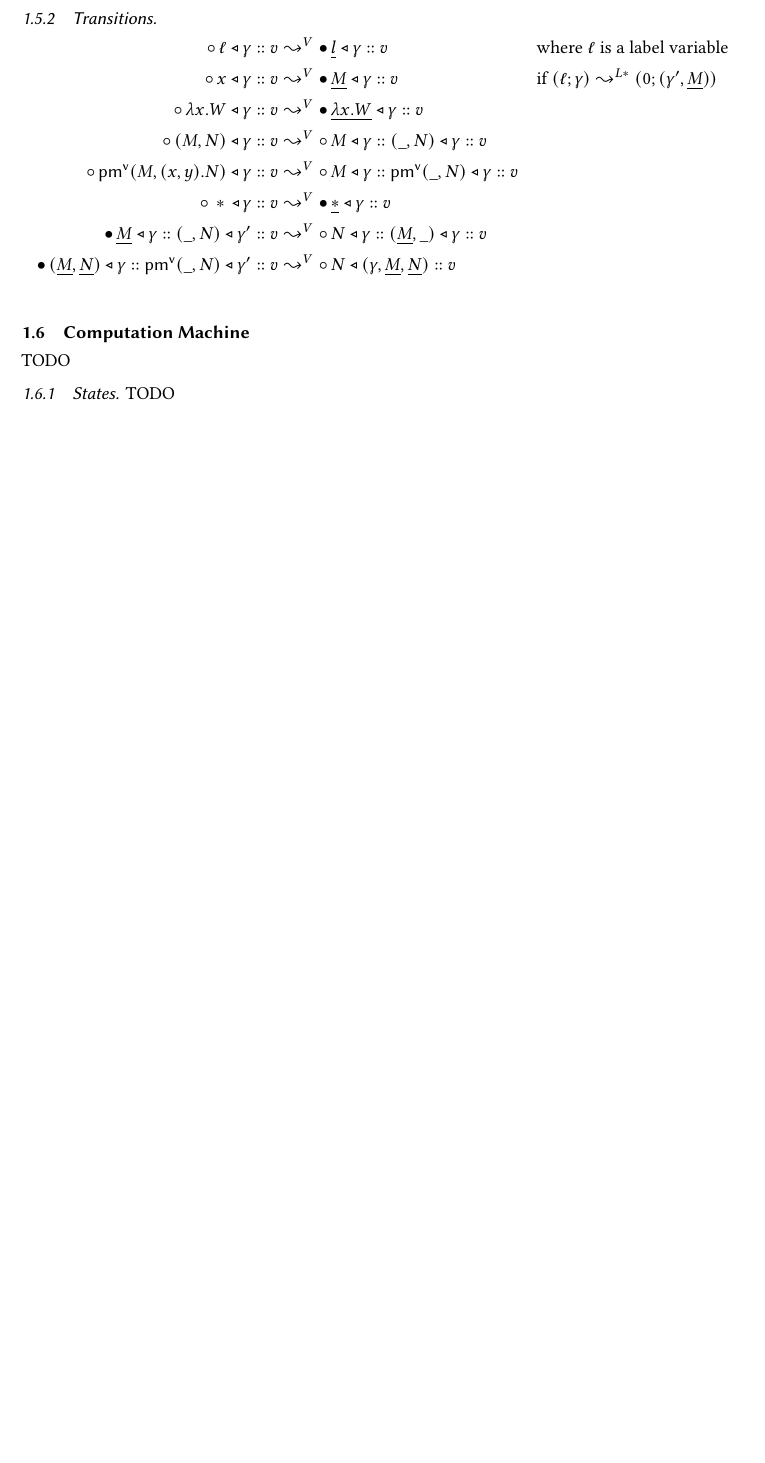
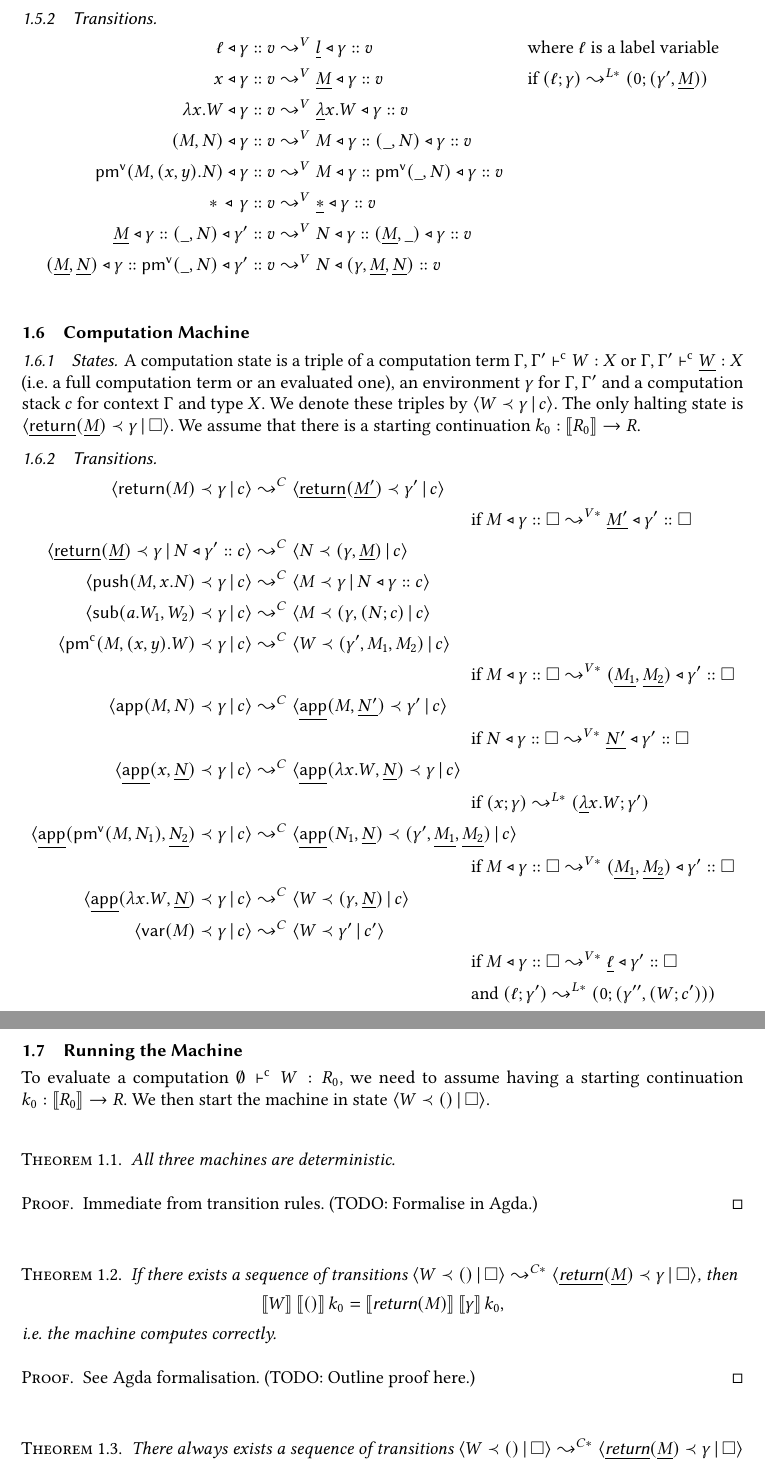
Before and after one commit to vikraman/inception, a LaTeX paper (notes/abstract-machine.tex): part of page 4 of 4 before the commit and two parts of pages 4 and 5 of 5 after it, the two joined at a grey line, cut so that both start at the same text, the shorter picture padded with empty space. Compiled offline with pdfLaTeX.

Commit message:
added computation transition rules

```diff
--- a/notes/abstract-machine.tex
+++ b/notes/abstract-machine.tex
@@ -223,108 +220,75 @@ Halting states are those of the form $\bullet \underline{M} \triangleleft \gamma
 \subsubsection{Transitions}
 
 \begin{align*}
-  \circ\, \ell \triangleleft \gamma :: v &\leadsto^V \bullet\, \underline{l} \triangleleft \gamma :: v && \text{where $\ell$ is a label variable} \\
-  \circ\, x \triangleleft \gamma :: v &\leadsto^V \bullet\, \underline{M} \triangleleft \gamma :: v && \text{if $(\ell ; \gamma) \leadsto^{L*} (0 ; (\gamma' , \underline{M}))$} \\
-  \circ\, \lambda x . W \triangleleft \gamma :: v &\leadsto^V \bullet\, \underline{\lambda x . W} \triangleleft \gamma :: v\\
-  \circ\, (M , N) \triangleleft \gamma :: v &\leadsto^V \circ\, M \triangleleft \gamma :: (\_ , N) \triangleleft \gamma :: v\\
-  \circ\, \PMV (M , (x,y).N) \triangleleft \gamma :: v &\leadsto^V \circ\, M \triangleleft \gamma :: \PMV(\_ , N) \triangleleft \gamma :: v\\
-  \circ\, \ast\, \triangleleft\, \gamma :: v &\leadsto^V \bullet\, \underline{\ast} \triangleleft \gamma :: v\\
-  \bullet\, \underline{M} \triangleleft \gamma :: (\_ , N) \triangleleft \gamma' :: v &\leadsto^V \circ\, N \triangleleft \gamma :: (\underline{M} , \_) \triangleleft \gamma :: v\\
-  \bullet\, (\underline{M}, \underline{N}) \triangleleft \gamma :: \PMV(\_ , N) \triangleleft \gamma' :: v &\leadsto^V \circ\, N \triangleleft (\gamma , \underline{M}, \underline{N}) :: v\\
+  \ell \triangleleft \gamma :: v &\leadsto^V \underline{l} \triangleleft \gamma :: v && \text{where $\ell$ is a label variable} \\
+  x \triangleleft \gamma :: v &\leadsto^V \underline{M} \triangleleft \gamma :: v && \text{if $(\ell ; \gamma) \leadsto^{L*} (0 ; (\gamma' , \underline{M}))$} \\
+  \lambda x . W \triangleleft \gamma :: v &\leadsto^V \underline{\lambda} x . W \triangleleft \gamma :: v\\
+  (M , N) \triangleleft \gamma :: v &\leadsto^V M \triangleleft \gamma :: (\_ , N) \triangleleft \gamma :: v\\
+  \PMV (M , (x,y).N) \triangleleft \gamma :: v &\leadsto^V M \triangleleft \gamma :: \PMV(\_ , N) \triangleleft \gamma :: v\\
+  \ast\, \triangleleft\, \gamma :: v &\leadsto^V \underline{\ast} \triangleleft \gamma :: v\\
+  \underline{M} \triangleleft \gamma :: (\_ , N) \triangleleft \gamma' :: v &\leadsto^V N \triangleleft \gamma :: (\underline{M} , \_) \triangleleft \gamma :: v\\
+  (\underline{M}, \underline{N}) \triangleleft \gamma :: \PMV(\_ , N) \triangleleft \gamma' :: v &\leadsto^V N \triangleleft (\gamma , \underline{M}, \underline{N}) :: v\\
 \end{align*}
-
-%	\STATE{(x, \gamma) \CAT \tail}{k} &\leadsto \STATE{\gamma(x) \CAT \tail}{k}\\
-%	\intertext{\hspace*{\fill}where $x$ is a non-label variable}
-%	\\
-%  \STATE{( \PMV (M , (x,y).N), \gamma) \CAT \tail}{k} &\leadsto \STATE{( M , \gamma) \CAT (\PMV (\_ , (x,y).N) , \gamma) \CAT \tail}{k}\\
-%  \STATE{( \flag{(L, R)}, \gamma) \CAT (\PMV ( \_ , (x , y).N) , \gamma') \CAT \tail}{k} &\leadsto \STATE{( N , \gamma' [ x \mapsto (L , \gamma) , y \mapsto (R , \gamma) ]) \CAT \tail}{k}\\
-%	\\
-%  \STATE{( (L , R) , \gamma ) \CAT \tail}{k} &\leadsto \STATE{( L , \gamma ) \CAT ( (\_ , R) , \gamma) \CAT \tail}{k}\\
-%	%
-%  \STATE{( T , \gamma) \CAT ( (\_ , R) , \gamma') \CAT \tail}{k} &\leadsto \STATE{( R , \gamma' ) \CAT ((x , \_) , \gamma' [x \mapsto (T , \gamma)]) \CAT \tail}{k}\\
-%  \STATE{( T , \gamma) \CAT ( (L , \_) , \gamma') \CAT \tail}{k} &\leadsto \STATE{(\flag{(L , y)} , \gamma' [y \mapsto (T , \gamma)]) \CAT \tail}{k}\\
 
 \subsection{Computation Machine}
 
-TODO
-
 \subsubsection{States}
 
-TODO
+A computation state is a triple of a computation term $\Gamma, \Gamma' \CTS W : X$ or $\Gamma, \Gamma' \CTS \underline{W} : X$ (i.e.\ a full computation term or an evaluated one), an environment $\gamma$ for $\Gamma, \Gamma'$ and a computation stack $c$ for context $\Gamma$ and type $X$.
+%
+We denote these triples by $\langle W \prec \gamma \,|\, c \rangle$.
+%
+The only halting state is $\langle \underline{\RET} (\underline{M}) \prec \gamma \,|\, \square \rangle$.
+%
+We assume that there is a starting continuation $k_0 : \llbracket R_0 \rrbracket \to R$.
 
-%States are pairs $\STATE{t}{k}$, where $t$ is a stack of partial terms in an environment (a pair of a partial term and an environment) and $k$ is a stack of continuations (certain computation terms).
-%If the partial term at the top of the stack $t$ is a partial value term, then $\STATE{t}{k}$ is a \emph{value state}, otherwise $\STATE{t}{k}$ is a \emph{computation state}.
-%
-%An \emph{environment} is a map from label variables (i.e.\ those bound by \SUB) to computation states and from non-label variables (i.e.\ all others) to full terms in an environment.
-%\vspace{10pt}
+\subsubsection{Transitions}
 
-%% \subsubsection{Transitions}
-%%
-%% \begin{align*}
-%% 	%
-%% 	%\intertext{Variable lookup:}
-%% 	%((x, \gamma), \tail ; k) &\leadsto \left\{
-%% 	%\begin{array}{ll}
-%% 	%	((\pi_1 \gamma (x) , \pi_2 \gamma (x)) , \tail ; \pi_3 \gamma (x)) & \text{if $\gamma (x)$ is a c.s.} \\
-%% 	%	((\pi_1 \gamma (x) , \pi_2 \gamma (x)) , \tail ; k) & \text{otherwise}
-%% 	%\end{array}
-%% 	%\right.\\
-%%   %
-%% 	\intertext{From value states to value states:}
-%% 	\STATE{(x, \gamma) \CAT \tail}{k} &\leadsto \STATE{\gamma(x) \CAT \tail}{k}\\
-%% 	\intertext{\hspace*{\fill}where $x$ is a non-label variable}
-%% 	\\
-%%   \STATE{( \PMV (M , (x,y).N), \gamma) \CAT \tail}{k} &\leadsto \STATE{( M , \gamma) \CAT (\PMV (\_ , (x,y).N) , \gamma) \CAT \tail}{k}\\
-%%   \STATE{( \flag{(L, R)}, \gamma) \CAT (\PMV ( \_ , (x , y).N) , \gamma') \CAT \tail}{k} &\leadsto \STATE{( N , \gamma' [ x \mapsto (L , \gamma) , y \mapsto (R , \gamma) ]) \CAT \tail}{k}\\
-%% 	\\
-%%   \STATE{( (L , R) , \gamma ) \CAT \tail}{k} &\leadsto \STATE{( L , \gamma ) \CAT ( (\_ , R) , \gamma) \CAT \tail}{k}\\
-%% 	%
-%%   \STATE{( T , \gamma) \CAT ( (\_ , R) , \gamma') \CAT \tail}{k} &\leadsto \STATE{( R , \gamma' ) \CAT ((x , \_) , \gamma' [x \mapsto (T , \gamma)]) \CAT \tail}{k}\\
-%%   \STATE{( T , \gamma) \CAT ( (L , \_) , \gamma') \CAT \tail}{k} &\leadsto \STATE{(\flag{(L , y)} , \gamma' [y \mapsto (T , \gamma)]) \CAT \tail}{k}\\
-%%   %(( T , \gamma ) , (\RET (\_) , \gamma') , \tail ; k ) &\leadsto (( \flag{\RET (T)} , \gamma') , \tail ; k)\\
-%% 	\intertext{\hspace*{\fill}where $T = \lambda x . M$ or $T = \flag{(L , R)}$ or $T = \ast$}
-%%   %
-%% 	% computations
-%% 	%
-%% 	\\
-%% 	\intertext{From value states to computation states:}
-%%   \STATE{( \flag{(L, R)}, \gamma) \CAT (\PMC ( \_ , (x , y).N) , \gamma') \CAT \tail}{k} &\leadsto \STATE{( N , \gamma' [ x \mapsto (L , \gamma) , y \mapsto (R , \gamma) ]) \CAT \tail}{k}\\
-%%   \STATE{( \lambda x . M , \gamma) \CAT ( \APP(\_ , N) , \gamma') }{k} &\leadsto \STATE{( M , \gamma [ x \mapsto N ])}{k}\\
-%% 	\\
-%%   \STATE{( \ell , \gamma)}{k} &\leadsto \gamma (\ell)\\
-%% 	\intertext{\hspace*{\fill}where $\ell$ is a label variable}
-%% 	\\
-%% 	\intertext{From computation states to value states:}
-%%   \STATE{( \PMC (M , (x,y).N), \gamma)}{k} &\leadsto \STATE{( M , \gamma) \CAT (\PMC (\_ , (x,y).N) , \gamma)}{k}\\
-%%   \STATE{( \APP (M , N) , \gamma )}{k} &\leadsto \STATE{( M , \gamma) \CAT (\APP (\_ , N) , \gamma)}{k}\\
-%%   \STATE{( \VAR (M) , \gamma)}{k} &\leadsto \STATE{(M , \gamma)}{k}\\
-%% 	\\
-%% 	\intertext{From computation states to computation states:}
-%%   %(( \RET (M) , \gamma) , \tail ; k ) &\leadsto ( (M , \gamma) , (\RET (\_) , \gamma) , \tail ; k)\\
-%%   %(( \flag{\RET (\_)}, \gamma) , \tail ; x.N , k) &\leadsto (( N , \gamma[ x \mapsto M]) , \tail ; k)\\
-%%   \STATE{( \RET (M) , \gamma)}{x.N \CAT k} &\leadsto \STATE{(N , \gamma[ x \mapsto (M , \gamma , k)])}{k}\\
-%%   \STATE{( \PUSH (M , x.N) , \gamma)}{k} &\leadsto \STATE{( M , \gamma )}{x.N \CAT k}\\
-%%   \STATE{( \SUB (a.M , N ), \gamma)}{k} &\leadsto \STATE{( M , \gamma [a \mapsto (N , \gamma, k)] )}{k}
-%% \end{align*}
-
-%% \clearpage
-%% \subsection{Examples}
+\begin{align*}
+  \langle \RET (M) \prec \gamma \,|\, c \rangle &\leadsto^C \langle \underline{\RET} (\underline{M'}) \prec \gamma' \,|\, c \rangle\\ & \hspace{120pt} \text{if $M \triangleleft \gamma :: \square \leadsto^{V*} \underline{M'} \triangleleft \gamma' :: \square$} \\
+  \langle \underline{\RET} (\underline{M}) \prec \gamma \,|\, N \triangleleft \gamma' :: c \rangle &\leadsto^C \langle N \prec (\gamma, \underline{M}) \,|\, c \rangle \\
+  \langle \PUSH (M, x.N) \prec \gamma \,|\, c \rangle &\leadsto^C \langle M \prec \gamma \,|\, N \triangleleft \gamma :: c \rangle \\
+  \langle \SUB (a.W_1, W_2) \prec \gamma \,|\, c \rangle &\leadsto^C \langle M \prec (\gamma , (N ; c) \,|\, c \rangle \\
+  \langle \PMC (M, (x, y).W) \prec \gamma \,|\, c \rangle &\leadsto^C \langle W \prec (\gamma' , M_1 , M_2) \,|\, c \rangle\\ & \hspace{120pt} \text{if $M \triangleleft \gamma :: \square \leadsto^{V*} (\underline{M_1}, \underline{M_2}) \triangleleft \gamma' :: \square$}  \\
+  \langle \APP (M , N) \prec \gamma \,|\, c \rangle &\leadsto^C \langle \underline{\APP} (M , \underline{N'}) \prec \gamma' \,|\, c \rangle\\ & \hspace{120pt} \text{if $N \triangleleft \gamma :: \square \leadsto^{V*} \underline{N'} \triangleleft \gamma' :: \square$} \\
+  \langle \underline{\APP} (x , \underline{N}) \prec \gamma \,|\, c \rangle &\leadsto^C \langle \underline{\APP} (\lambda x.W , \underline{N}) \prec \gamma \,|\, c \rangle\\ & \hspace{120pt} \text{if $(x ; \gamma) \leadsto^{L*} (\underline{\lambda} x.W ; \gamma')$}  \\
+  \langle \underline{\APP} (\PMV (M, N_1) , \underline{N_2}) \prec \gamma \,|\, c \rangle &\leadsto^C \langle \underline{\APP} (N_1 , \underline{N}) \prec (\gamma' , \underline{M_1} , \underline{M_2}) \,|\, c \rangle\\ & \hspace{120pt} \text{if $M \triangleleft \gamma :: \square \leadsto^{V*} (\underline{M_1} , \underline{M_2}) \triangleleft \gamma' :: \square$}  \\
+  \langle \underline{\APP} (\lambda x. W , \underline{N}) \prec \gamma \,|\, c \rangle &\leadsto^C \langle W \prec (\gamma , \underline{N}) \,|\, c \rangle  \\
+  \langle \VAR (M) \prec \gamma \,|\, c \rangle &\leadsto^C \langle W \prec \gamma' \,|\, c' \rangle \\
+    & \hspace{120pt} \text{if $M \triangleleft \gamma :: \square \leadsto^{V*} \underline{\ell} \triangleleft \gamma' :: \square$} \\
+    & \hspace{120pt} \text{and $(\ell ; \gamma') \leadsto^{L*} (0 ; (\gamma'', (W ; c')))$} \\
+\end{align*}
 
 
-%%  Let $M = \RET (\lambda x . x)$.
-%%  Then:
-%%  %
-%%  \begin{align*}
-%%             &  \STATE{ \big( \SUB(e_1. \PUSH (\SUB(e_2 . \RET (e_2) , \RET (e_1)) , \ell.\VAR (\ell) ) , M) ,  {\color{blue}\gamma_0 = \emptyset} \big)}{ {\color{blue} k_0} }\\
-%%    \leadsto &  \STATE{ \big( \PUSH (\SUB(e_2 . \RET (e_2) , \RET (e_1)) , \ell.\VAR (\ell) ) ,  {\color{blue}\gamma_1 = \gamma_0[e_1 \mapsto \STATE{ (M , \gamma_0)}{k_0}]} \big) }{ k_0 } \\
-%%    \leadsto &  \STATE{ \big( \SUB(e_2 . \RET (e_2) , \RET (e_1)) ,  \gamma_1 \big) }{ {\color{blue} k_1 = \ell.\VAR (\ell) , k_0} }\\
-%%    \leadsto &  \STATE{ \big( \RET (e_2) , {\color{blue}\gamma_2 = \gamma_1[e_2 \mapsto \STATE{(\RET (e_1) , \gamma_1)}{k_1}]} \big) }{ k_1 }\\
-%%    \leadsto &  \STATE{ \big( \VAR (\ell) , {\color{blue}\gamma_3 = \gamma_2[\ell \mapsto (e_2 , \gamma_2) ] } \big) }{ k_0 }\\
-%%    \leadsto &  \STATE{ \big( \ell , \gamma_3 \big) }{ k_0 }\\
-%%    \leadsto &  \STATE{ \big( e_2 , \gamma_2 \big) }{ k_0 }\\
-%%    \leadsto &  \STATE{ \big( \RET (e_1) , \gamma_1 \big) }{ k_1 }\\
-%%    \leadsto &  \STATE{ \big( \VAR (\ell) , {\color{blue}\gamma_4 = \gamma_1[\ell \mapsto (e_1 , \gamma_1) ] } \big) }{ k_0 }\\
-%%    \leadsto &  \STATE{ \big( \ell , \gamma_4 \big) }{ k_0 }\\
-%%    \leadsto &  \STATE{ \big( e_1 , \gamma_1 \big) }{ k_0 }\\
-%%    \leadsto &  \STATE{ \big( M , \gamma_0 \big) }{ k_0 }
-%%  \end{align*}
+\clearpage
+\subsection{Running the Machine}
+
+To evaluate a computation $\emptyset \CTS W : R_0$, we need to assume having a starting continuation $k_0 : \llbracket R_0 \rrbracket \to R$.
+We then start the machine in state $\langle W \prec () \,|\, \square \rangle$.
+\vspace{15pt}
+
+\begin{theorem}
+  All three machines are deterministic.
+\end{theorem}
+
+\begin{proof}
+  Immediate from transition rules. (TODO: Formalise in Agda.)
+\end{proof}
+\vspace{15pt}
+
+\begin{theorem}
+  If there exists a sequence of transitions $\langle W \prec () \,|\, \square \rangle \leadsto^{C*} \langle \underline{\RET} (\underline{M}) \prec \gamma \,|\, \square \rangle$, then
+  \[
+    \llbracket W \rrbracket \, \llbracket () \rrbracket \, k_0 = \llbracket \RET (M) \rrbracket \, \llbracket \gamma \rrbracket \, k_0,
+  \]
+  i.e.\ the machine computes correctly.
+\end{theorem}
+
+\begin{proof}
+  See Agda formalisation. (TODO: Outline proof here.)
+\end{proof}
+\vspace{15pt}
+
+\begin{theorem}
+  There always exists a sequence of transitions $\langle W \prec () \,|\, \square \rangle \leadsto^{C*} \langle \underline{\RET} (\underline{M}) \prec \gamma \,|\, \square \rangle$ (for some $M$ and some $\gamma$), i.e.\ the computation machine halts, when started in state $\langle W \prec () \,|\, \square \rangle$.
+\end{theorem}
```
Also changed, not shown: notes/abstract-machine.tex (20 more changed lines).
